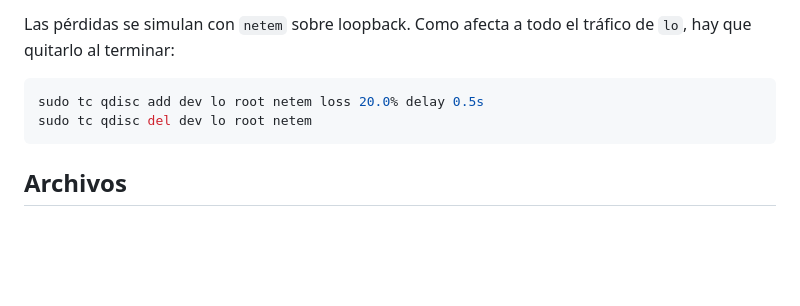
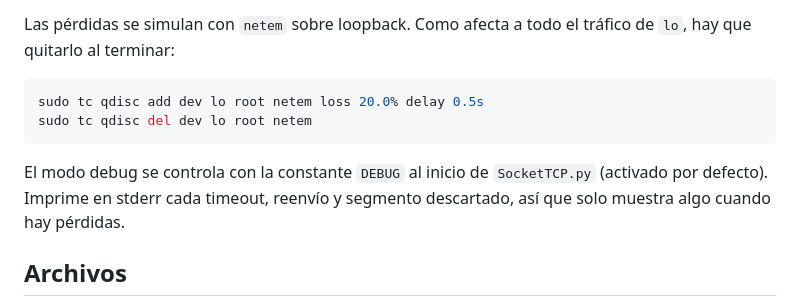
Before and after one commit to MFSaavedra/A3C2_Redes, a Markdown page: README.md, the part around the change. Drawn GitHub-style; blank space fills up the shorter version.

Commit message:
docs: add debug mode to README

````diff
--- a/README.md
+++ b/README.md
@@ -34,6 +34,10 @@ sudo tc qdisc add dev lo root netem loss 20.0% delay 0.5s
 sudo tc qdisc del dev lo root netem
 ```
 
+El modo debug se controla con la constante `DEBUG` al inicio de `SocketTCP.py` (activado
+por defecto). Imprime en stderr cada timeout, reenvío y segmento descartado, así que solo
+muestra algo cuando hay pérdidas.
+
 ## Archivos
 
 - **`SocketTCP.py`** — la clase `SocketTCP`: formato de segmento, handshake, `send` y
````
